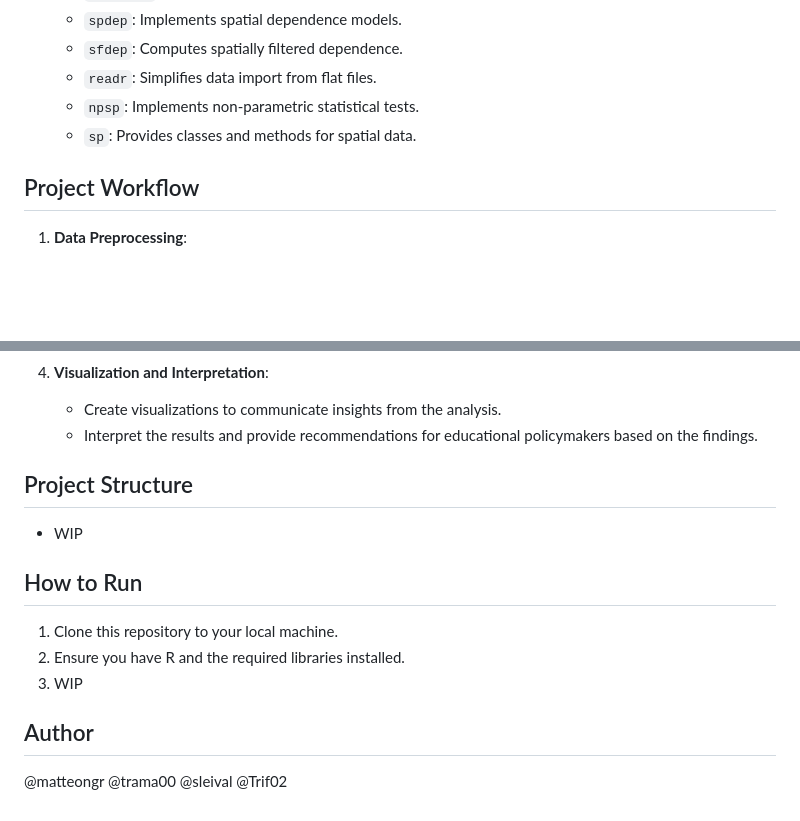
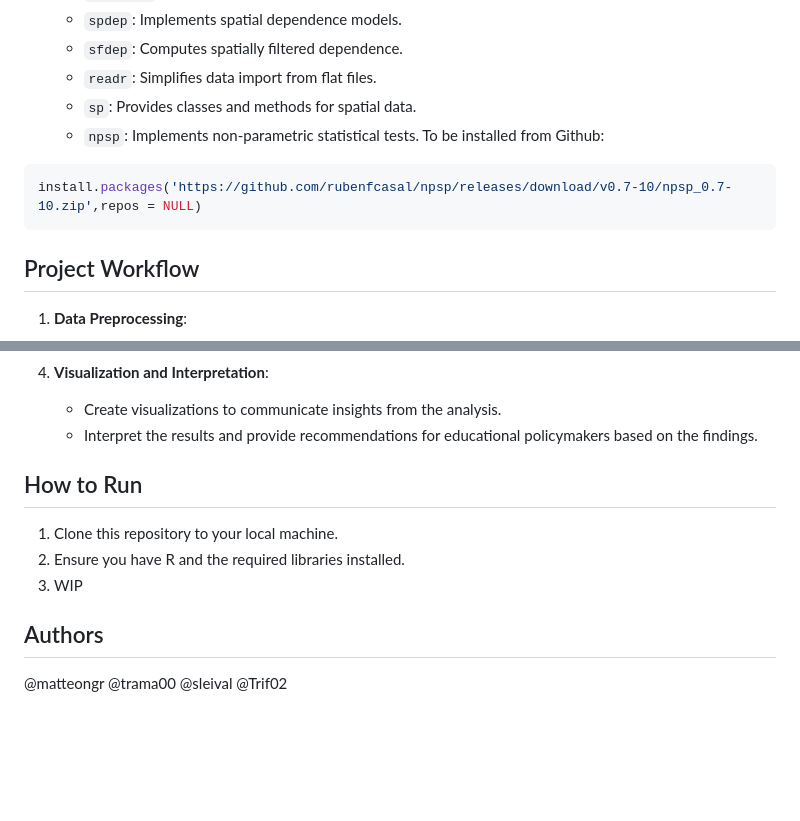
Before and after one commit to matteongr/Nonpa-project, a Markdown page: README.md, 2 parts joined by grey strips. Drawn GitHub-style; blank space fills up the shorter version.

````diff
--- a/README.md
+++ b/README.md
@@ -41,8 +41,12 @@ This project focuses on analyzing school scores in Bogota, Colombia, using nonpa
   - `spdep`: Implements spatial dependence models.
   - `sfdep`: Computes spatially filtered dependence.
   - `readr`: Simplifies data import from flat files.
-  - `npsp`: Implements non-parametric statistical tests.
   - `sp`: Provides classes and methods for spatial data.
+  - `npsp`: Implements non-parametric statistical tests. To be installed from Github:
+```R
+install.packages('https://github.com/rubenfcasal/npsp/releases/download/v0.7-10/npsp_0.7-10.zip',repos = NULL)
+```
+
 
 
 ## Project Workflow
@@ -61,15 +65,13 @@ This project focuses on analyzing school scores in Bogota, Colombia, using nonpa
    - Create visualizations to communicate insights from the analysis.
    - Interpret the results and provide recommendations for educational policymakers based on the findings.
 
-## Project Structure
-- WIP
 
 ## How to Run
 1. Clone this repository to your local machine.
 2. Ensure you have R and the required libraries installed.
 3. WIP
 
-## Author
+## Authors
 @matteongr
 @trama00
 @sleival
````
